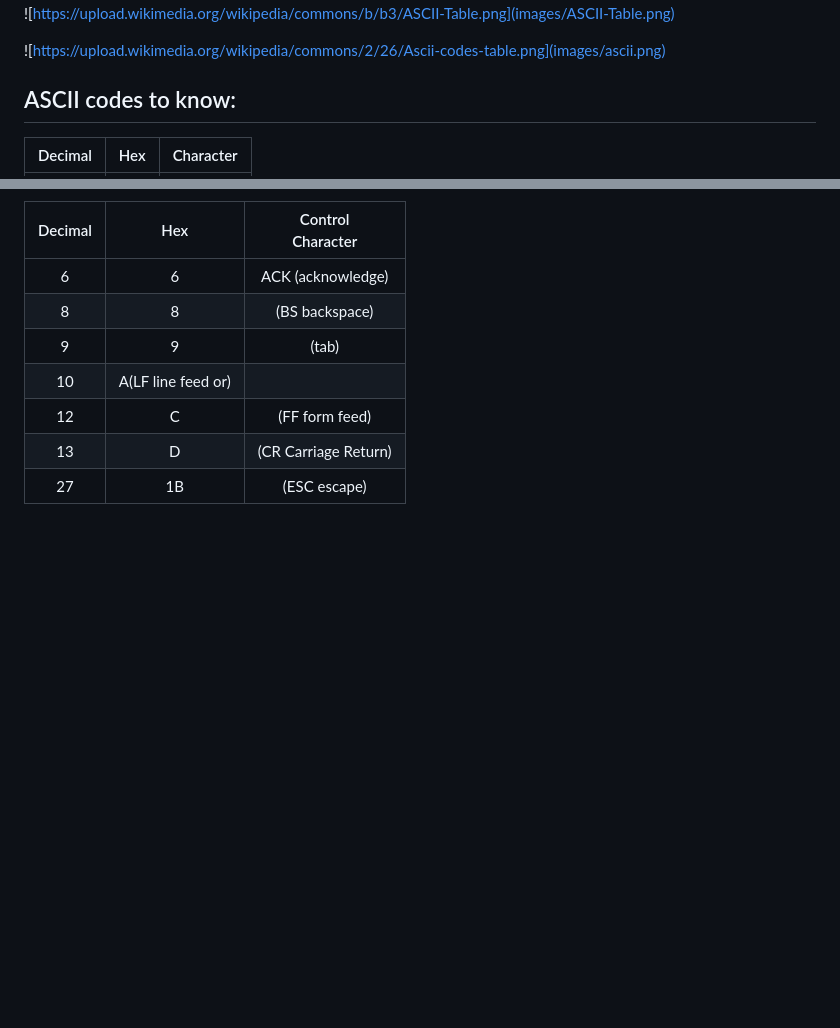
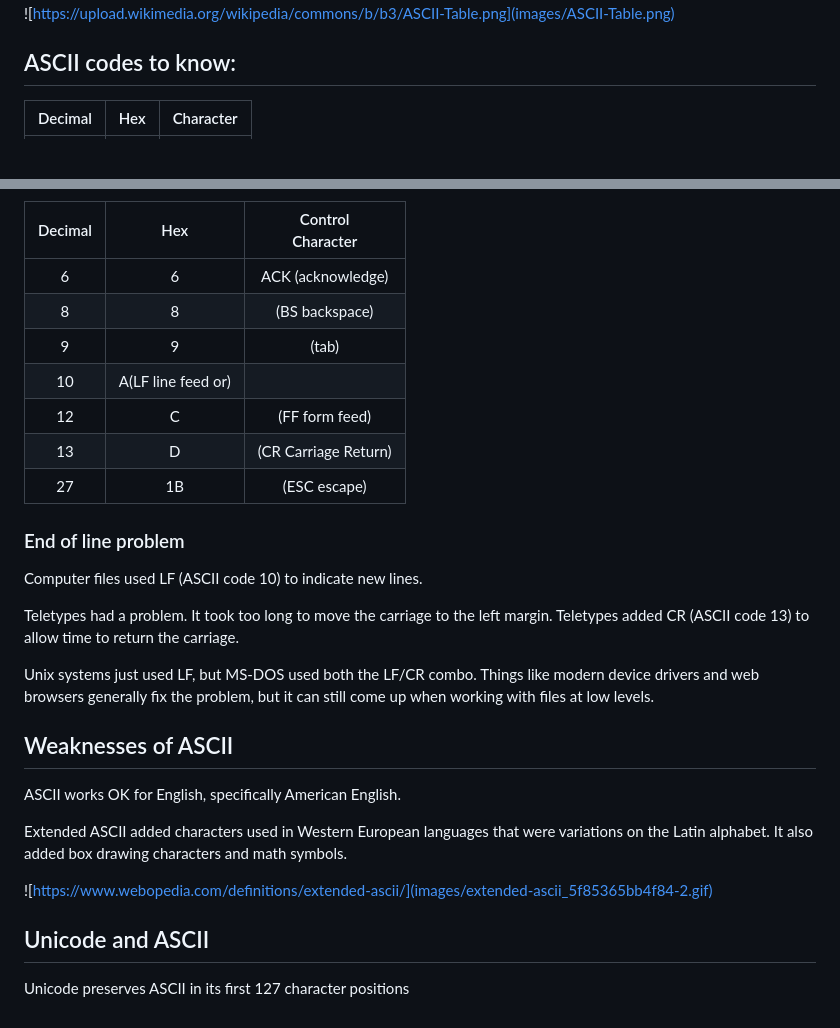
Before and after one commit to noynaert/csc264, a Markdown page: 03_IntegerArithmetic/03_010_ASCII.md, 2 parts joined by grey strips. Drawn GitHub-style; blank space fills up the shorter version.

Commit message:
finish ASCII

```diff
--- a/03_IntegerArithmetic/03_010_ASCII.md
+++ b/03_IntegerArithmetic/03_010_ASCII.md
@@ -12,7 +12,6 @@ Originally, it was 7 bits, with one possible parity bit. $2^7$ equals 128, so th
 
 ![https://upload.wikimedia.org/wikipedia/commons/b/b3/ASCII-Table.png](images/ASCII-Table.png)
 
-![https://upload.wikimedia.org/wikipedia/commons/2/26/Ascii-codes-table.png](images/ascii.png)
 
 ## ASCII codes to know:
 
@@ -39,3 +38,23 @@ Decimal|Hex|Control<br>Character
 12|C|(FF form feed)
 13|D|(CR Carriage Return)
 27|1B|(ESC escape)
+
+### End of line problem
+
+Computer files used LF (ASCII code 10) to indicate new lines.
+
+Teletypes had a problem.  It took too long to move the carriage to the left margin.  Teletypes added CR (ASCII code 13) to allow time to return the carriage.
+
+Unix systems just used LF, but MS-DOS used both the LF/CR combo.  Things like modern device drivers and web browsers generally fix the problem, but it can still come up when working with files at low levels.
+
+## Weaknesses of ASCII
+
+ASCII works OK for English, specifically American English.
+
+Extended ASCII added characters used in Western European languages that were variations on the Latin alphabet.  It also added box drawing characters and math symbols.
+
+![https://www.webopedia.com/definitions/extended-ascii/](images/extended-ascii_5f85365bb4f84-2.gif)
+
+## Unicode and ASCII
+
+Unicode preserves ASCII in its first 127 character positions
```
Also changed, not shown: 03_IntegerArithmetic/images/extended-ascii_5f85365bb4f84-2.gif (added).
